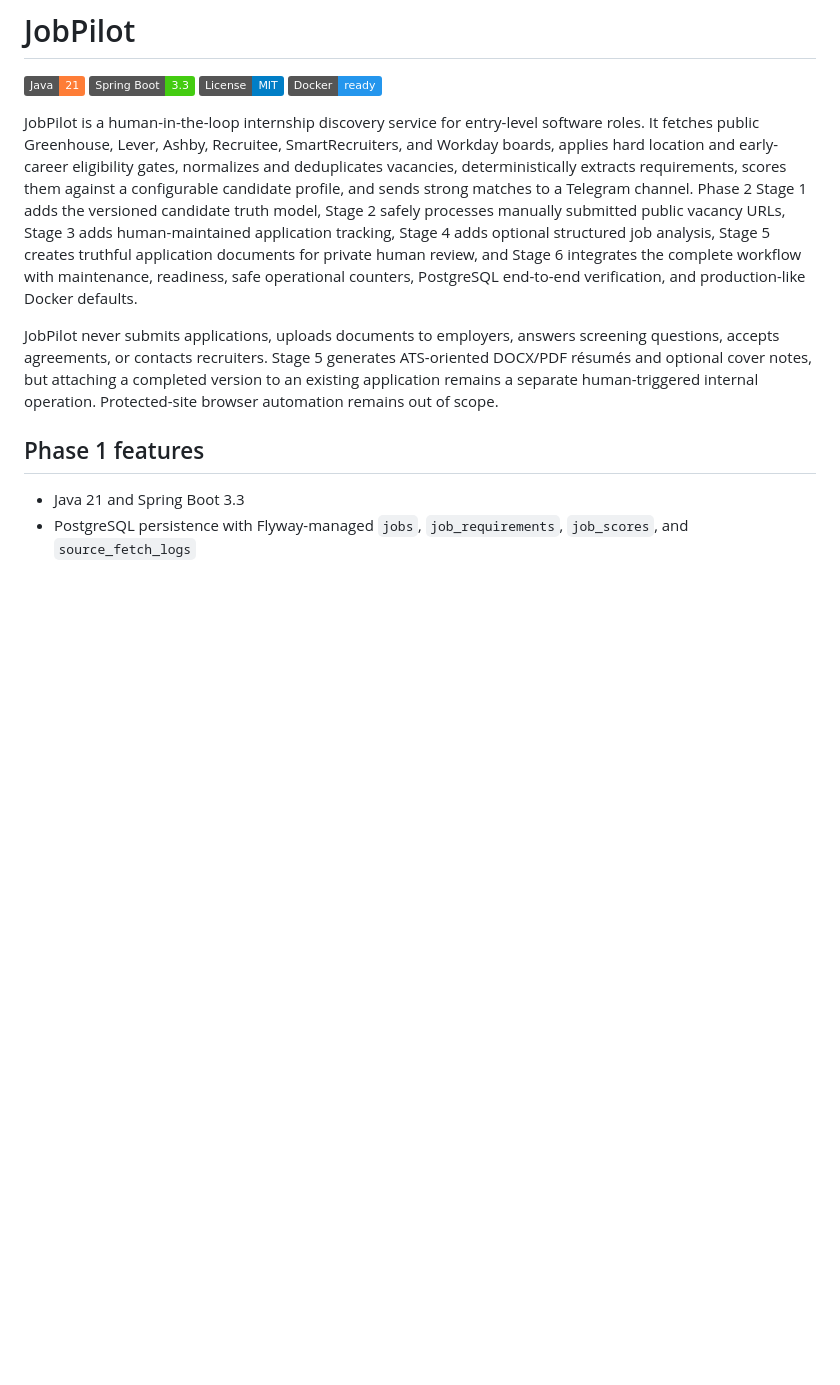
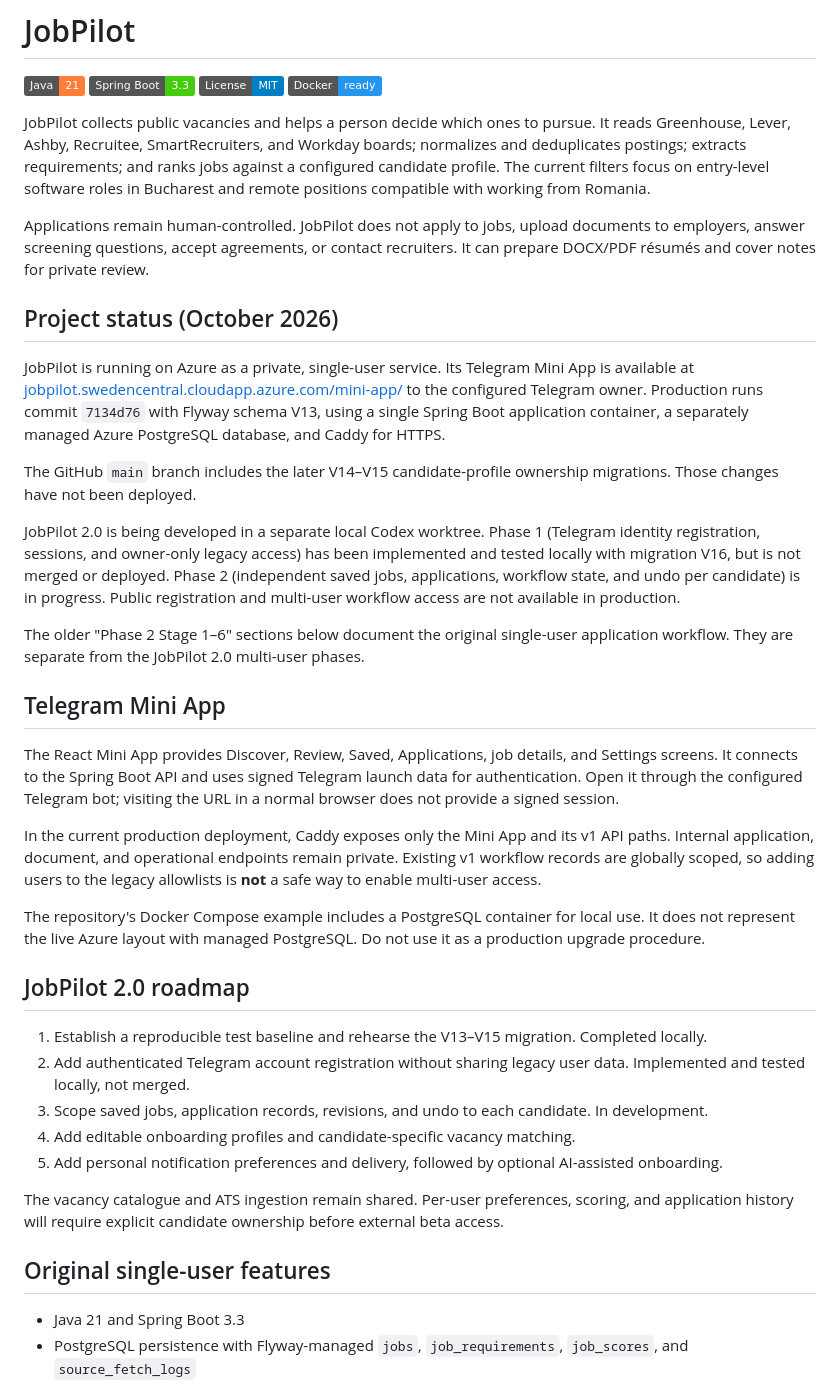
Before and after one commit to pashawkola33/JobPilot, a Markdown page: README.md, the part around the change. Rendered like a GitHub page; badges without logos; blank space fills up the shorter version.

Commit message:
docs: clarify JobPilot production and multi-user development status

```diff
--- a/README.md
+++ b/README.md
@@ -2,11 +2,39 @@
 
 ![Java](https://img.shields.io/badge/Java-21-orange) ![Spring Boot](https://img.shields.io/badge/Spring%20Boot-3.3-brightgreen) ![License: MIT](https://img.shields.io/badge/License-MIT-blue.svg) ![Docker](https://img.shields.io/badge/Docker-ready-2496ED)
 
-JobPilot is a human-in-the-loop internship discovery service for entry-level software roles. It fetches public Greenhouse, Lever, Ashby, Recruitee, SmartRecruiters, and Workday boards, applies hard location and early-career eligibility gates, normalizes and deduplicates vacancies, deterministically extracts requirements, scores them against a configurable candidate profile, and sends strong matches to a Telegram channel. Phase 2 Stage 1 adds the versioned candidate truth model, Stage 2 safely processes manually submitted public vacancy URLs, Stage 3 adds human-maintained application tracking, Stage 4 adds optional structured job analysis, Stage 5 creates truthful application documents for private human review, and Stage 6 integrates the complete workflow with maintenance, readiness, safe operational counters, PostgreSQL end-to-end verification, and production-like Docker defaults.
+JobPilot collects public vacancies and helps a person decide which ones to pursue. It reads Greenhouse, Lever, Ashby, Recruitee, SmartRecruiters, and Workday boards; normalizes and deduplicates postings; extracts requirements; and ranks jobs against a configured candidate profile. The current filters focus on entry-level software roles in Bucharest and remote positions compatible with working from Romania.
 
-JobPilot never submits applications, uploads documents to employers, answers screening questions, accepts agreements, or contacts recruiters. Stage 5 generates ATS-oriented DOCX/PDF résumés and optional cover notes, but attaching a completed version to an existing application remains a separate human-triggered internal operation. Protected-site browser automation remains out of scope.
+Applications remain human-controlled. JobPilot does not apply to jobs, upload documents to employers, answer screening questions, accept agreements, or contact recruiters. It can prepare DOCX/PDF résumés and cover notes for private review.
 
-## Phase 1 features
+## Project status (October 2026)
+
+JobPilot is running on Azure as a private, single-user service. Its Telegram Mini App is available at [jobpilot.swedencentral.cloudapp.azure.com/mini-app/](https://jobpilot.swedencentral.cloudapp.azure.com/mini-app/) to the configured Telegram owner. Production runs commit `7134d76` with Flyway schema V13, using a single Spring Boot application container, a separately managed Azure PostgreSQL database, and Caddy for HTTPS.
+
+The GitHub `main` branch includes the later V14–V15 candidate-profile ownership migrations. Those changes have not been deployed.
+
+JobPilot 2.0 is being developed in a separate local Codex worktree. Phase 1 (Telegram identity registration, sessions, and owner-only legacy access) has been implemented and tested locally with migration V16, but is not merged or deployed. Phase 2 (independent saved jobs, applications, workflow state, and undo per candidate) is in progress. Public registration and multi-user workflow access are not available in production.
+
+The older "Phase 2 Stage 1–6" sections below document the original single-user application workflow. They are separate from the JobPilot 2.0 multi-user phases.
+
+## Telegram Mini App
+
+The React Mini App provides Discover, Review, Saved, Applications, job details, and Settings screens. It connects to the Spring Boot API and uses signed Telegram launch data for authentication. Open it through the configured Telegram bot; visiting the URL in a normal browser does not provide a signed session.
+
+In the current production deployment, Caddy exposes only the Mini App and its v1 API paths. Internal application, document, and operational endpoints remain private. Existing v1 workflow records are globally scoped, so adding users to the legacy allowlists is **not** a safe way to enable multi-user access.
+
+The repository's Docker Compose example includes a PostgreSQL container for local use. It does not represent the live Azure layout with managed PostgreSQL. Do not use it as a production upgrade procedure.
+
+## JobPilot 2.0 roadmap
+
+1. Establish a reproducible test baseline and rehearse the V13–V15 migration. Completed locally.
+2. Add authenticated Telegram account registration without sharing legacy user data. Implemented and tested locally, not merged.
+3. Scope saved jobs, application records, revisions, and undo to each candidate. In development.
+4. Add editable onboarding profiles and candidate-specific vacancy matching.
+5. Add personal notification preferences and delivery, followed by optional AI-assisted onboarding.
+
+The vacancy catalogue and ATS ingestion remain shared. Per-user preferences, scoring, and application history will require explicit candidate ownership before external beta access.
+
+## Original single-user features
 
 - Java 21 and Spring Boot 3.3
 - PostgreSQL persistence with Flyway-managed `jobs`, `job_requirements`, `job_scores`, and `source_fetch_logs`
```
